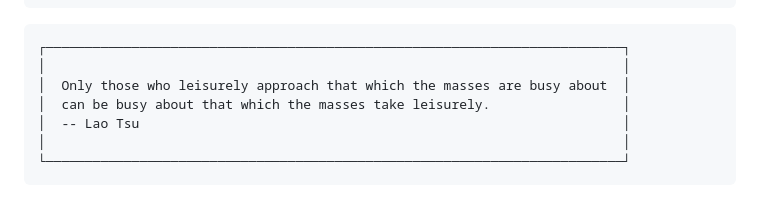
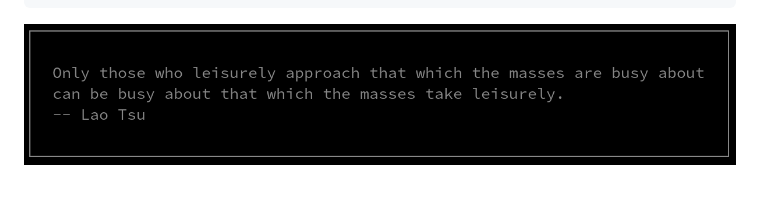
Before and after one commit to Doxterpepper/Bauxite, a Markdown page: README.md, the part around the change printed below. GitHub-like rendering; pictures changed too: Screenshot.png (added).

Commit message:
Adding screenshot

````diff
--- a/README.md
+++ b/README.md
@@ -21,13 +20,4 @@ fn main() {
     println!("{}", bauxite::BoxBuilder::new(String::from(my_message)));
 }
 ```
-
-```
-┌──────────────────────────────────────────────────────────────────────────┐
-│                                                                          │
-│  Only those who leisurely approach that which the masses are busy about  │
-│  can be busy about that which the masses take leisurely.                 │
-│  -- Lao Tsu                                                              │
-│                                                                          │
-└──────────────────────────────────────────────────────────────────────────┘
-```
+![alt text](https://github.com/Doxterpepper/Bauxite/blob/readme/Screenshot.png "Boxed message")
````
Also changed, not shown: other parts of README.md (+2 -3 lines).
